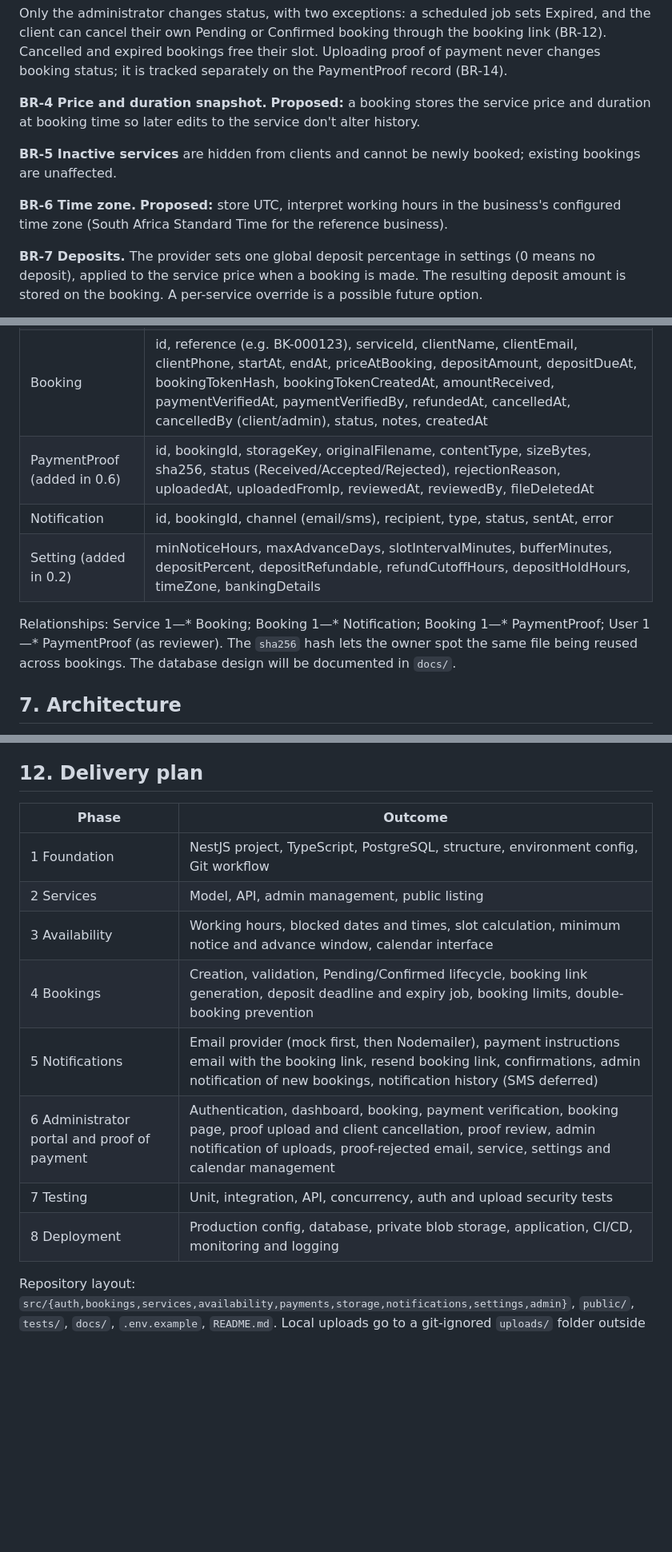
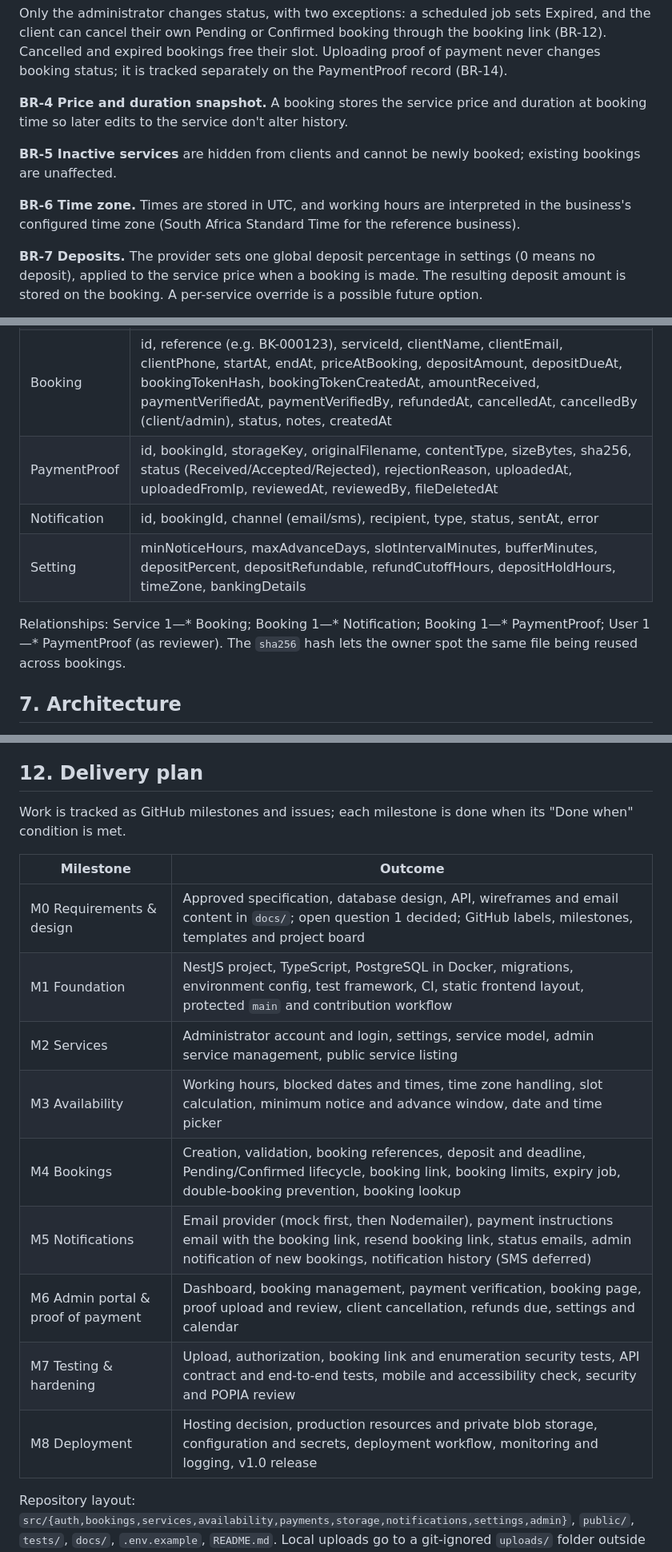
Before and after one commit to GloryMabunda/Service-Booking-Marketplace, a Markdown page: docs/Specification.md, 3 parts joined by grey strips. Shown at 80% size. GitHub-like rendering; blank space fills up the shorter version.

Commit message:
Finalise Specification v1.0 (#94)
Closes #9

Co-Authored-By: Claude Opus 5.5 <noreply@anthropic.com>

```diff
--- a/docs/Specification.md
+++ b/docs/Specification.md
@@ -74,11 +74,11 @@ v1 assumes a single provider. The administrator account is created by a seed scr
 
 Only the administrator changes status, with two exceptions: a scheduled job sets Expired, and the client can cancel their own Pending or Confirmed booking through the booking link (BR-12). Cancelled and expired bookings free their slot. Uploading proof of payment never changes booking status; it is tracked separately on the PaymentProof record (BR-14).
 
-**BR-4 Price and duration snapshot.** **Proposed:** a booking stores the service price and duration at booking time so later edits to the service don't alter history.
+**BR-4 Price and duration snapshot.** A booking stores the service price and duration at booking time so later edits to the service don't alter history.
 
 **BR-5 Inactive services** are hidden from clients and cannot be newly booked; existing bookings are unaffected.
 
-**BR-6 Time zone.** **Proposed:** store UTC, interpret working hours in the business's configured time zone (South Africa Standard Time for the reference business).
+**BR-6 Time zone.** Times are stored in UTC, and working hours are interpreted in the business's configured time zone (South Africa Standard Time for the reference business).
 
 **BR-7 Deposits.** The provider sets one global deposit percentage in settings (0 means no deposit), applied to the service price when a booking is made. The resulting deposit amount is stored on the booking. A per-service override is a possible future option.
 
@@ -109,11 +109,11 @@ Entities named in the README: Users, Services, Availability, BlockedTimes, Booki
 | Availability | id, dayOfWeek, startTime, endTime, isWorkingDay |
 | BlockedTime | id, startAt, endAt, reason |
 | Booking | id, reference (e.g. BK-000123), serviceId, clientName, clientEmail, clientPhone, startAt, endAt, priceAtBooking, depositAmount, depositDueAt, bookingTokenHash, bookingTokenCreatedAt, amountReceived, paymentVerifiedAt, paymentVerifiedBy, refundedAt, cancelledAt, cancelledBy (client/admin), status, notes, createdAt |
-| PaymentProof (added in 0.6) | id, bookingId, storageKey, originalFilename, contentType, sizeBytes, sha256, status (Received/Accepted/Rejected), rejectionReason, uploadedAt, uploadedFromIp, reviewedAt, reviewedBy, fileDeletedAt |
+| PaymentProof | id, bookingId, storageKey, originalFilename, contentType, sizeBytes, sha256, status (Received/Accepted/Rejected), rejectionReason, uploadedAt, uploadedFromIp, reviewedAt, reviewedBy, fileDeletedAt |
 | Notification | id, bookingId, channel (email/sms), recipient, type, status, sentAt, error |
-| Setting (added in 0.2) | minNoticeHours, maxAdvanceDays, slotIntervalMinutes, bufferMinutes, depositPercent, depositRefundable, refundCutoffHours, depositHoldHours, timeZone, bankingDetails |
+| Setting | minNoticeHours, maxAdvanceDays, slotIntervalMinutes, bufferMinutes, depositPercent, depositRefundable, refundCutoffHours, depositHoldHours, timeZone, bankingDetails |
 
-Relationships: Service 1—\* Booking; Booking 1—\* Notification; Booking 1—\* PaymentProof; User 1—\* PaymentProof (as reviewer). The `sha256` hash lets the owner spot the same file being reused across bookings. The database design will be documented in `docs/`.
+Relationships: Service 1—\* Booking; Booking 1—\* Notification; Booking 1—\* PaymentProof; User 1—\* PaymentProof (as reviewer). The `sha256` hash lets the owner spot the same file being reused across bookings.
 
 ## 7. Architecture
 
@@ -208,16 +210,19 @@ The concurrency test is the most important: preventing double-booking is the sys
 
 ## 12. Delivery plan
 
-| Phase | Outcome |
+Work is tracked as GitHub milestones and issues; each milestone is done when its "Done when" condition is met.
+
+| Milestone | Outcome |
 | --- | --- |
-| 1 Foundation | NestJS project, TypeScript, PostgreSQL, structure, environment config, Git workflow |
-| 2 Services | Model, API, admin management, public listing |
-| 3 Availability | Working hours, blocked dates and times, slot calculation, minimum notice and advance window, calendar interface |
-| 4 Bookings | Creation, validation, Pending/Confirmed lifecycle, booking link generation, deposit deadline and expiry job, booking limits, double-booking prevention |
-| 5 Notifications | Email provider (mock first, then Nodemailer), payment instructions email with the booking link, resend booking link, confirmations, admin notification of new bookings, notification history (SMS deferred) |
-| 6 Administrator portal and proof of payment | Authentication, dashboard, booking, payment verification, booking page, proof upload and client cancellation, proof review, admin notification of uploads, proof-rejected email, service, settings and calendar management |
-| 7 Testing | Unit, integration, API, concurrency, auth and upload security tests |
-| 8 Deployment | Production config, database, private blob storage, application, CI/CD, monitoring and logging |
+| M0 Requirements & design | Approved specification, database design, API, wireframes and email content in `docs/`; open question 1 decided; GitHub labels, milestones, templates and project board |
+| M1 Foundation | NestJS project, TypeScript, PostgreSQL in Docker, migrations, environment config, test framework, CI, static frontend layout, protected `main` and contribution workflow |
+| M2 Services | Administrator account and login, settings, service model, admin service management, public service listing |
+| M3 Availability | Working hours, blocked dates and times, time zone handling, slot calculation, minimum notice and advance window, date and time picker |
+| M4 Bookings | Creation, validation, booking references, deposit and deadline, Pending/Confirmed lifecycle, booking link, booking limits, expiry job, double-booking prevention, booking lookup |
+| M5 Notifications | Email provider (mock first, then Nodemailer), payment instructions email with the booking link, resend booking link, status emails, admin notification of new bookings, notification history (SMS deferred) |
+| M6 Admin portal & proof of payment | Dashboard, booking management, payment verification, booking page, proof upload and review, client cancellation, refunds due, settings and calendar |
+| M7 Testing & hardening | Upload, authorization, booking link and enumeration security tests, API contract and end-to-end tests, mobile and accessibility check, security and POPIA review |
+| M8 Deployment | Hosting decision, production resources and private blob storage, configuration and secrets, deployment workflow, monitoring and logging, v1.0 release |
 
 Repository layout: `src/{auth,bookings,services,availability,payments,storage,notifications,settings,admin}`, `public/`, `tests/`, `docs/`, `.env.example`, `README.md`. Local uploads go to a git-ignored `uploads/` folder outside `public/`.
 
```
Also changed, not shown: other parts of docs/Specification.md (+23 -21 lines).
